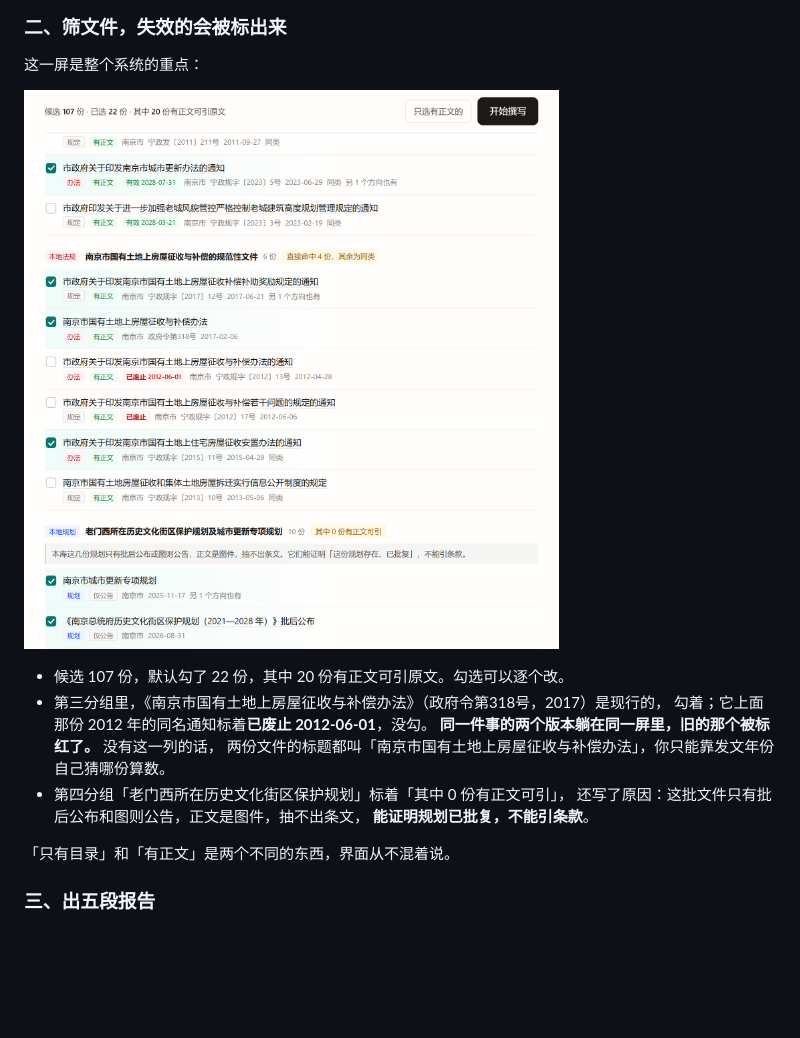
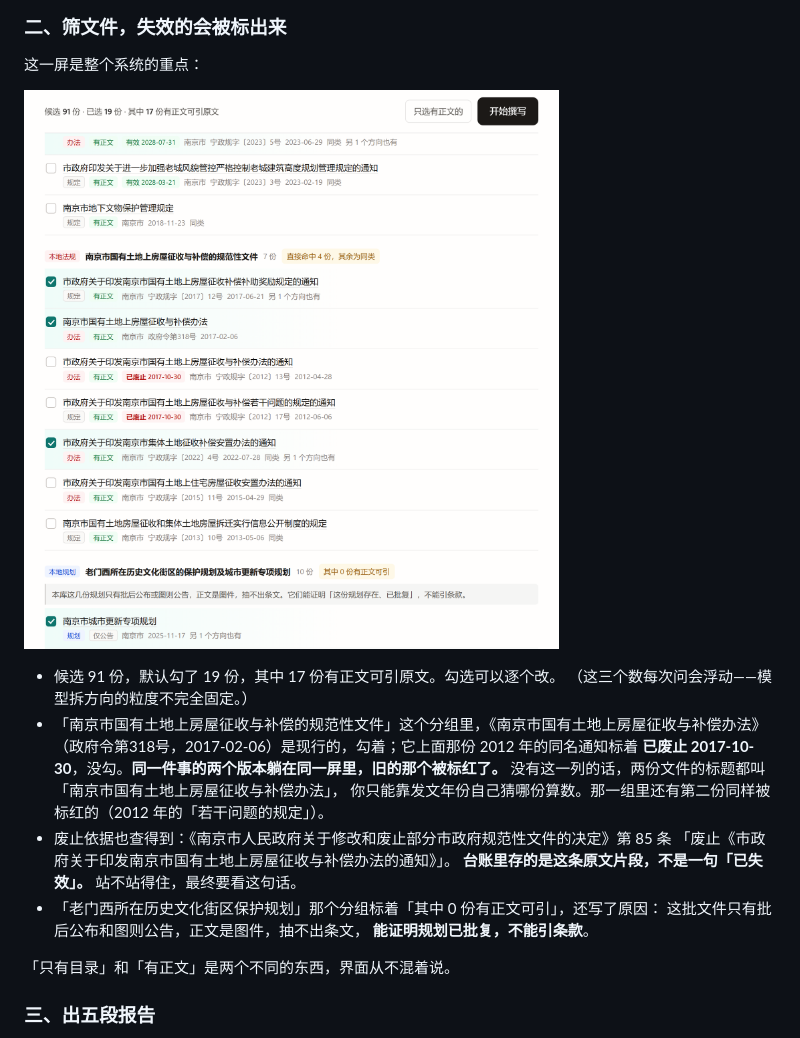
Before and after one commit to jingtingshanw/youju, a Markdown page: README.md, the part around the change. Rendered like a GitHub page; pictures changed too: docs/screenshots/03-sources.png; blank space fills up the shorter version.

```diff
--- a/README.md
+++ b/README.md
@@ -80,13 +80,18 @@
 
 ![依据清单](docs/screenshots/03-sources.png)
 
-- 候选 107 份，默认勾了 22 份，其中 20 份有正文可引原文。勾选可以逐个改。
-- 第三分组里，《南京市国有土地上房屋征收与补偿办法》（政府令第318号，2017）是现行的，
-  勾着；它上面那份 2012 年的同名通知标着**已废止 2012-06-01**，没勾。
-  **同一件事的两个版本躺在同一屏里，旧的那个被标红了。** 没有这一列的话，
-  两份文件的标题都叫「南京市国有土地上房屋征收与补偿办法」，你只能靠发文年份自己猜哪份算数。
-- 第四分组「老门西所在历史文化街区保护规划」标着「其中 0 份有正文可引」，
-  还写了原因：这批文件只有批后公布和图则公告，正文是图件，抽不出条文，
+- 候选 91 份，默认勾了 19 份，其中 17 份有正文可引原文。勾选可以逐个改。
+  （这三个数每次问会浮动——模型拆方向的粒度不完全固定。）
+- 「南京市国有土地上房屋征收与补偿的规范性文件」这个分组里，《南京市国有土地上房屋征收与补偿办法》
+  （政府令第318号，2017-02-06）是现行的，勾着；它上面那份 2012 年的同名通知标着
+  **已废止 2017-10-30**，没勾。**同一件事的两个版本躺在同一屏里，旧的那个被标红了。**
+  没有这一列的话，两份文件的标题都叫「南京市国有土地上房屋征收与补偿办法」，
+  你只能靠发文年份自己猜哪份算数。那一组里还有第二份同样被标红的（2012 年的「若干问题的规定」）。
+- 废止依据也查得到：《南京市人民政府关于修改和废止部分市政府规范性文件的决定》第 85 条
+  「废止《市政府关于印发南京市国有土地上房屋征收与补偿办法的通知》」。
+  **台账里存的是这条原文片段，不是一句「已失效」。** 站不站得住，最终要看这句话。
+- 「老门西所在历史文化街区保护规划」那个分组标着「其中 0 份有正文可引」，还写了原因：
+  这批文件只有批后公布和图则公告，正文是图件，抽不出条文，
   **能证明规划已批复，不能引条款**。
 
 「只有目录」和「有正文」是两个不同的东西，界面从不混着说。
```
Also changed, not shown: 2 other files.
